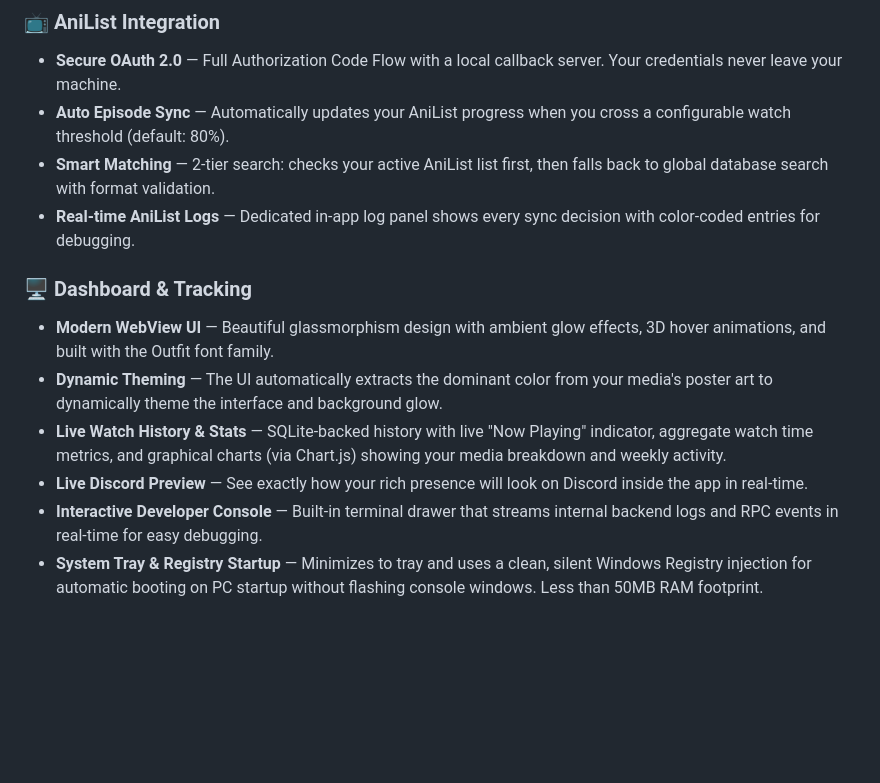
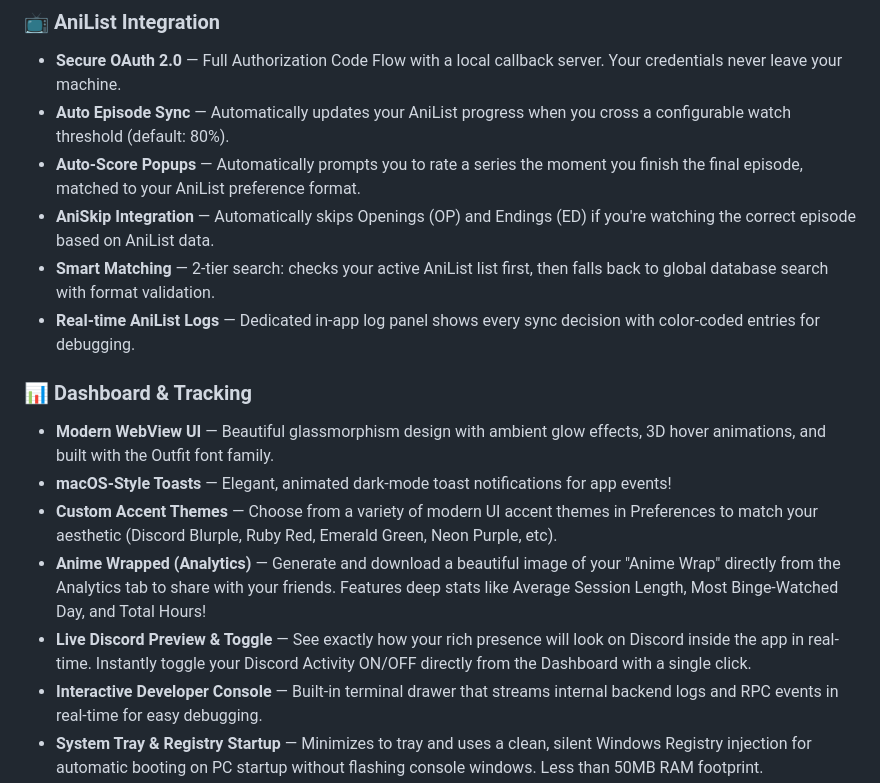
Before and after one commit to DulinNethmira/VLC-RPC, a Markdown page: README.md, the part around the change. GitHub-like rendering; blank space fills up the shorter version.

Commit message:
docs: Update README with v4.9.8 new features (Analytics, Themes, Discord Toggle)

```diff
--- a/README.md
+++ b/README.md
@@ -35,14 +35,17 @@ VLC RPC seamlessly connects your VLC Media Player to Discord. It shows your frie
 ### 📺 AniList Integration
 - **Secure OAuth 2.0** — Full Authorization Code Flow with a local callback server. Your credentials never leave your machine.
 - **Auto Episode Sync** — Automatically updates your AniList progress when you cross a configurable watch threshold (default: 80%).
+- **Auto-Score Popups** — Automatically prompts you to rate a series the moment you finish the final episode, matched to your AniList preference format.
+- **AniSkip Integration** — Automatically skips Openings (OP) and Endings (ED) if you're watching the correct episode based on AniList data.
 - **Smart Matching** — 2-tier search: checks your active AniList list first, then falls back to global database search with format validation.
 - **Real-time AniList Logs** — Dedicated in-app log panel shows every sync decision with color-coded entries for debugging.
 
-### 🖥️ Dashboard & Tracking
+### 📊 Dashboard & Tracking
 - **Modern WebView UI** — Beautiful glassmorphism design with ambient glow effects, 3D hover animations, and built with the Outfit font family.
-- **Dynamic Theming** — The UI automatically extracts the dominant color from your media's poster art to dynamically theme the interface and background glow.
-- **Live Watch History & Stats** — SQLite-backed history with live "Now Playing" indicator, aggregate watch time metrics, and graphical charts (via Chart.js) showing your media breakdown and weekly activity.
-- **Live Discord Preview** — See exactly how your rich presence will look on Discord inside the app in real-time.
+- **macOS-Style Toasts** — Elegant, animated dark-mode toast notifications for app events!
+- **Custom Accent Themes** — Choose from a variety of modern UI accent themes in Preferences to match your aesthetic (Discord Blurple, Ruby Red, Emerald Green, Neon Purple, etc).
+- **Anime Wrapped (Analytics)** — Generate and download a beautiful image of your "Anime Wrap" directly from the Analytics tab to share with your friends. Features deep stats like Average Session Length, Most Binge-Watched Day, and Total Hours!
+- **Live Discord Preview & Toggle** — See exactly how your rich presence will look on Discord inside the app in real-time. Instantly toggle your Discord Activity ON/OFF directly from the Dashboard with a single click.
 - **Interactive Developer Console** — Built-in terminal drawer that streams internal backend logs and RPC events in real-time for easy debugging.
 - **System Tray & Registry Startup** — Minimizes to tray and uses a clean, silent Windows Registry injection for automatic booting on PC startup without flashing console windows. Less than 50MB RAM footprint.
 - **Low-End CPU Hibernation** — Automatically enters a 12-second idle poll when VLC is closed, conserving resources.
```
